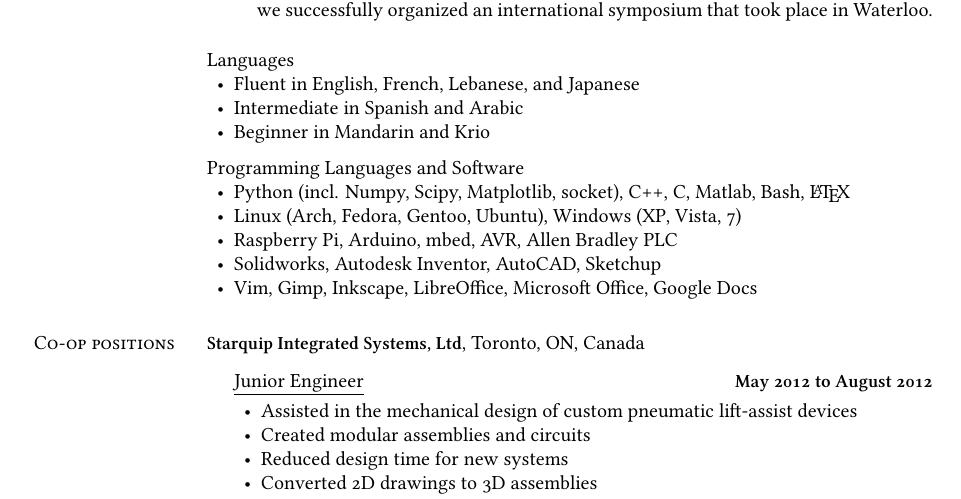
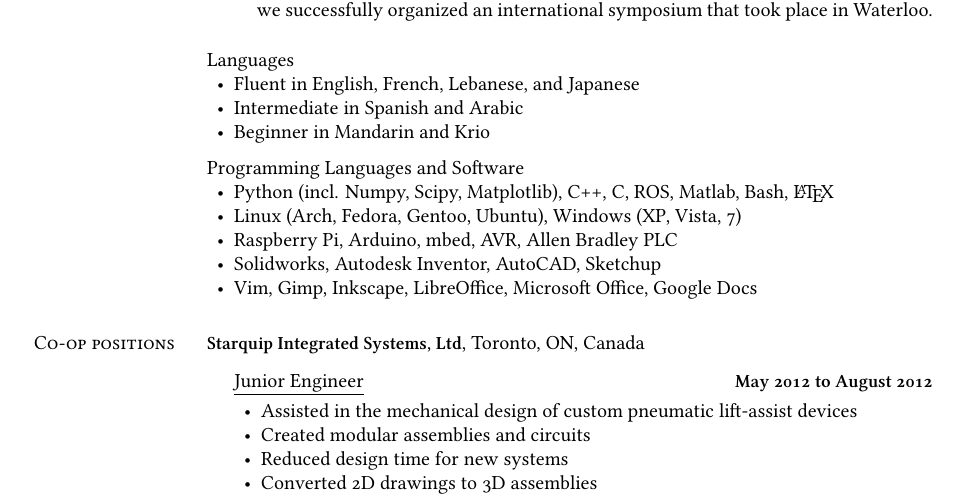
Before and after one commit to masasin/jnassar_resume, a LaTeX CV (jnassar_resume.tex): part of page 1 of 2, cut so that both start at the same text. Compiled offline with XeLaTeX; a missing font is replaced by an installed copy or a similar font.

Commit message:
Add ROS to programming list.

```diff
--- a/jnassar_resume.tex
+++ b/jnassar_resume.tex
@@ -68,7 +68,7 @@ Languages
 
 Programming Languages and Software
 \begin{innerlist}
-  \item Python (incl. Numpy, Scipy, Matplotlib, socket), C++, C, Matlab, Bash, \LaTeX
+  \item Python (incl. Numpy, Scipy, Matplotlib), C++, C, ROS, Matlab, Bash, \LaTeX
   \item Linux (Arch, Fedora, Gentoo, Ubuntu), Windows (XP, Vista, 7)
   \item Raspberry Pi, Arduino, mbed, AVR, Allen Bradley PLC
   \item Solidworks, Autodesk Inventor, AutoCAD, Sketchup
```
